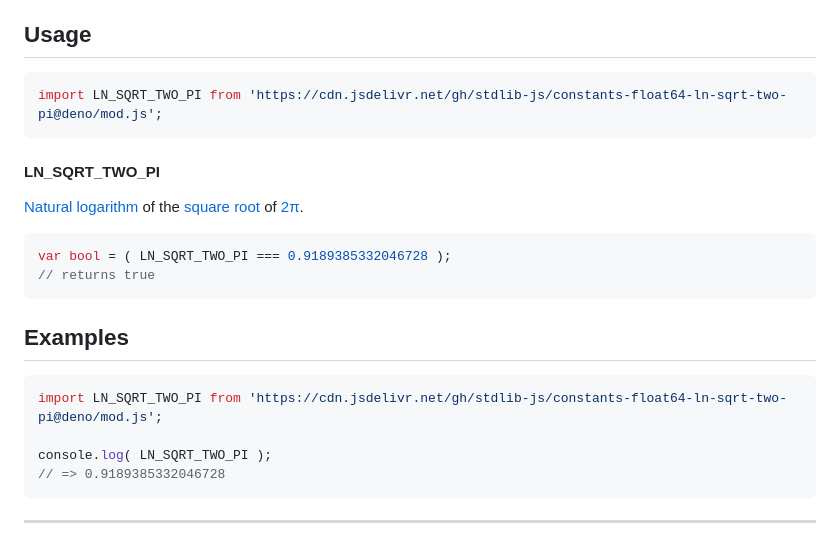
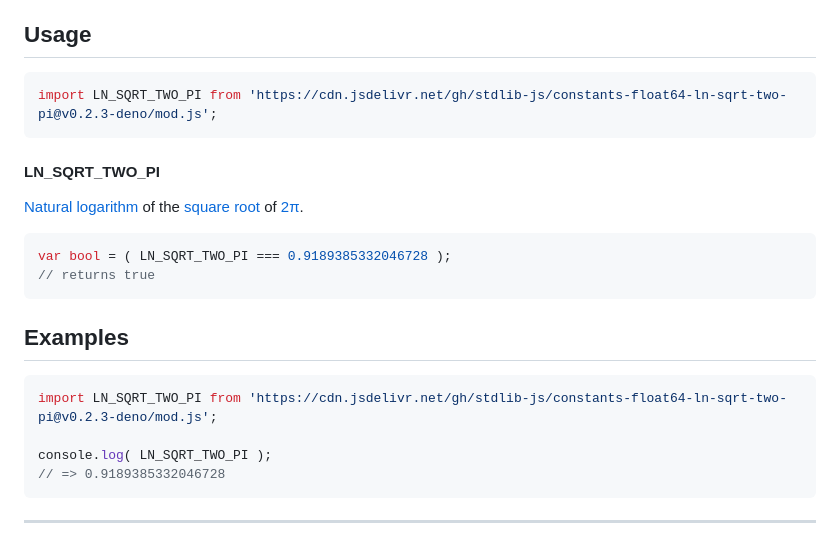
Before and after one commit to stdlib-js/constants-float64-ln-sqrt-two-pi, a Markdown page: README.md, the part around the change. Rendered like a GitHub page.

Commit message:
Update README.md for Deno bundle v0.2.3

````diff
--- a/README.md
+++ b/README.md
@@ -42,7 +42,7 @@ limitations under the License.
 ## Usage
 
 ```javascript
-import LN_SQRT_TWO_PI from 'https://cdn.jsdelivr.net/gh/stdlib-js/constants-float64-ln-sqrt-two-pi@deno/mod.js';
+import LN_SQRT_TWO_PI from 'https://cdn.jsdelivr.net/gh/stdlib-js/constants-float64-ln-sqrt-two-pi@v0.2.3-deno/mod.js';
 ```
 
 #### LN_SQRT_TWO_PI
@@ -67,7 +67,7 @@ var bool = ( LN_SQRT_TWO_PI === 0.9189385332046728 );
 <!-- eslint no-undef: "error" -->
 
 ```javascript
-import LN_SQRT_TWO_PI from 'https://cdn.jsdelivr.net/gh/stdlib-js/constants-float64-ln-sqrt-two-pi@deno/mod.js';
+import LN_SQRT_TWO_PI from 'https://cdn.jsdelivr.net/gh/stdlib-js/constants-float64-ln-sqrt-two-pi@v0.2.3-deno/mod.js';
 
 console.log( LN_SQRT_TWO_PI );
 // => 0.9189385332046728
````
